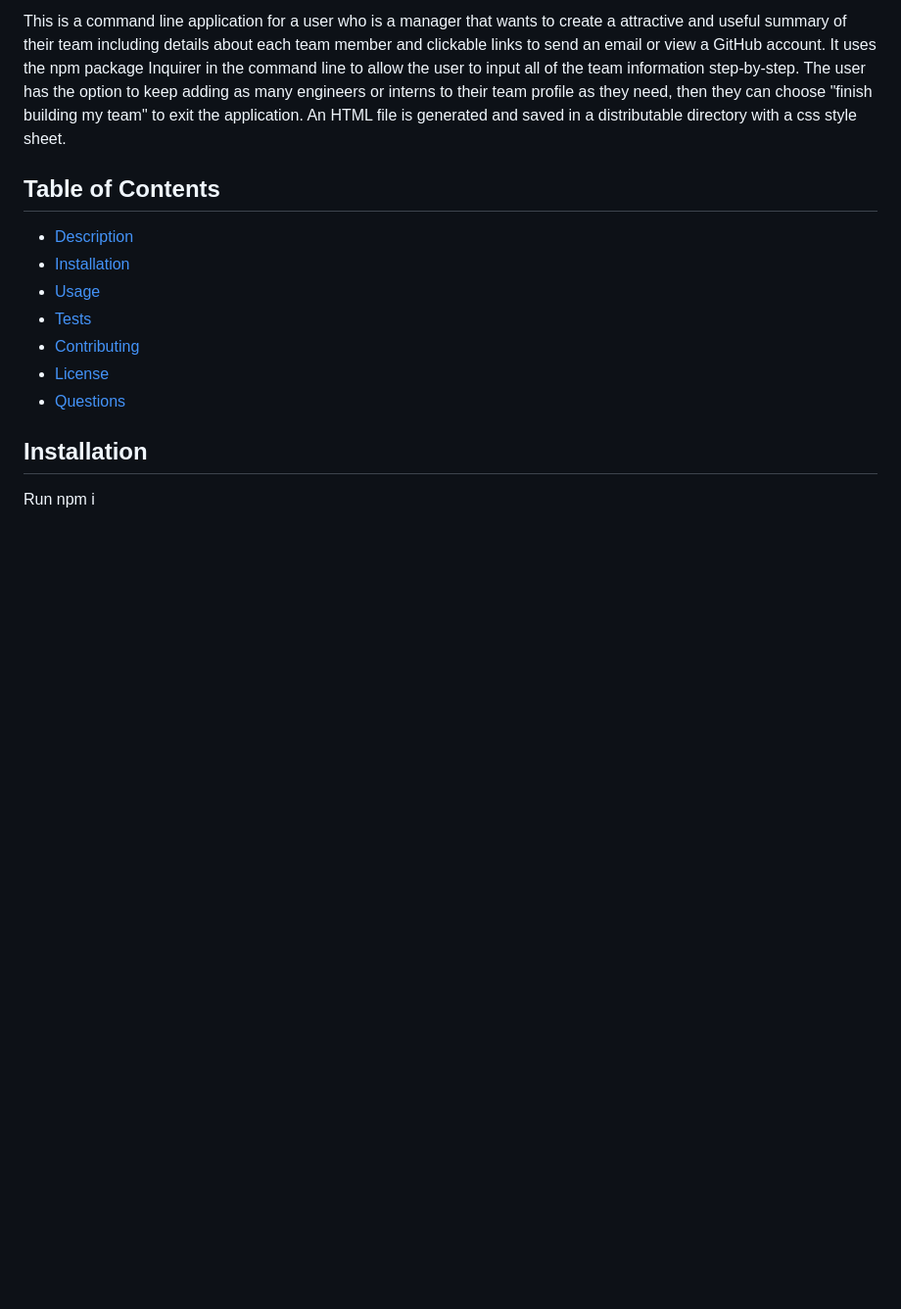
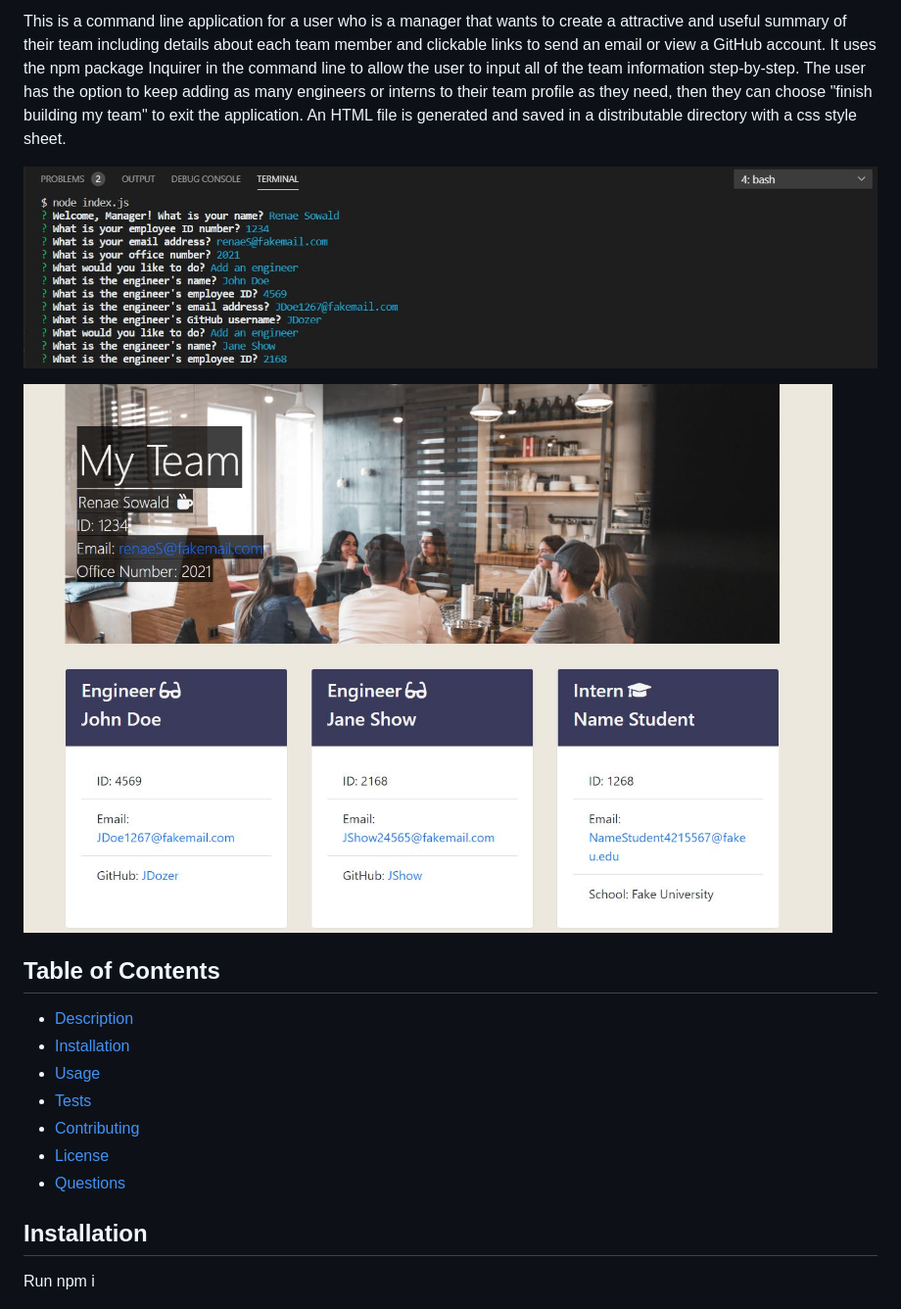
Before and after one commit to rsowald/TeamProfileGenerator, a Markdown page: README.md, the part around the change printed below. Shown: that part at 98% size. Drawn GitHub-style; pictures changed too: assets/app_screenshot.jpg (added), assets/sample_html_screenshot.jpg (added); blank space fills up the shorter version.

Commit message:
added images and demo video link to readme

```diff
--- a/README.md
+++ b/README.md
@@ -7,5 +6,9 @@
 
   This is a command line application for a user who is a manager that wants to create a attractive and useful summary of their team including details about each team member and clickable links to send an email or view a GitHub account. It uses the npm package Inquirer in the command line to allow the user to input all of the team information step-by-step. The user has the option to keep adding as many engineers or interns to their team profile as they need, then they can choose "finish building my team" to exit the application. An HTML file is generated and saved in a distributable directory with a css style sheet.
+
+  ![application image](/assets/app_screenshot.jpg)
+
+  ![generated HTML page image](/assets/sample_html_screenshot.jpg)
 
   ## Table of Contents
 
```
Also changed, not shown: other parts of README.md (+3 -1 lines), assets/snapshot.jpg (added).
